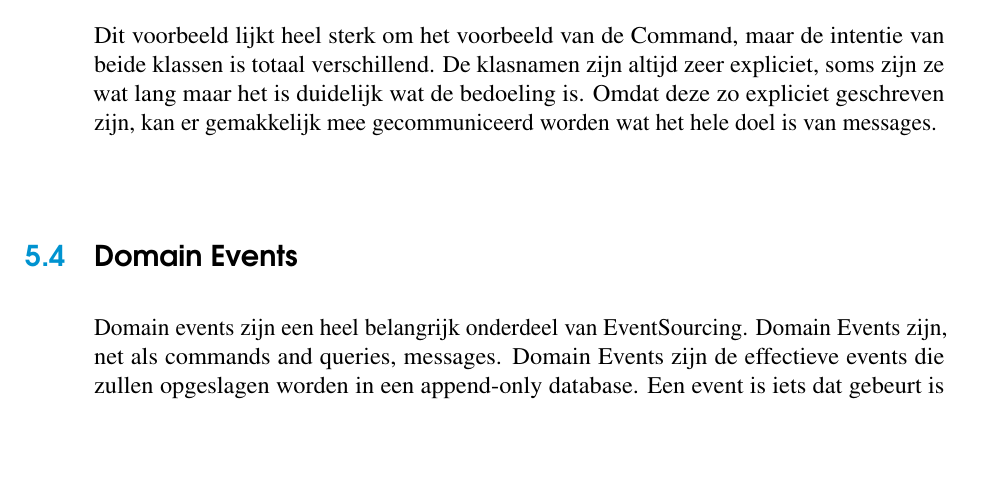
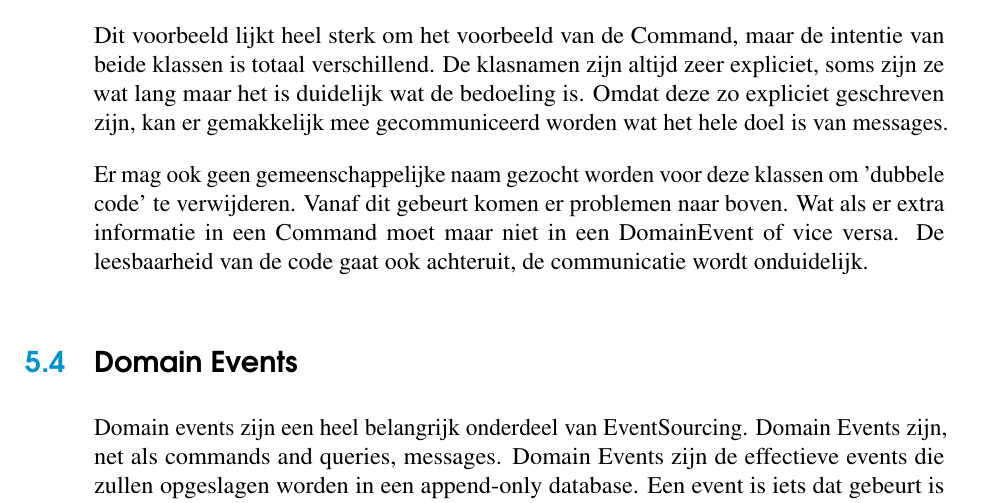
Before and after one commit to RobinMalfait/bachelorproef, a LaTeX thesis (bachproef-tin.tex, which reads messages.tex): part of page 24 of 35, cut so that both start at the same text, the shorter picture padded with empty space. The pictures show the PDF file bachproef-tin.pdf that the author committed with the source.

Commit message:
keep things clean, don't try to find a name for all kinds of messages at the same time

```diff
--- a/messages.tex
+++ b/messages.tex
@@ -36,3 +36,5 @@ De informational of de informatieve messages, zijn messages die iets over zichze
 \codefragment{source/Messages-AppointmentsStartDateHasBeenChanged.java}{Een voorbeeld van een DomainEvent}
 
 Dit voorbeeld lijkt heel sterk om het voorbeeld van de Command, maar de intentie van beide klassen is totaal verschillend. De klasnamen zijn altijd zeer expliciet, soms zijn ze wat lang maar het is duidelijk wat de bedoeling is. Omdat deze zo expliciet geschreven zijn, kan er gemakkelijk mee gecommuniceerd worden wat het hele doel is van messages.
+
+Er mag ook geen gemeenschappelijke naam gezocht worden voor deze klassen om 'dubbele code' te verwijderen. Vanaf dit gebeurt komen er problemen naar boven. Wat als er extra informatie in een Command moet maar niet in een DomainEvent of vice versa. De leesbaarheid van de code gaat ook achteruit, de communicatie wordt onduidelijk.
```
Also changed, not shown: bachproef-tin.pdf.
